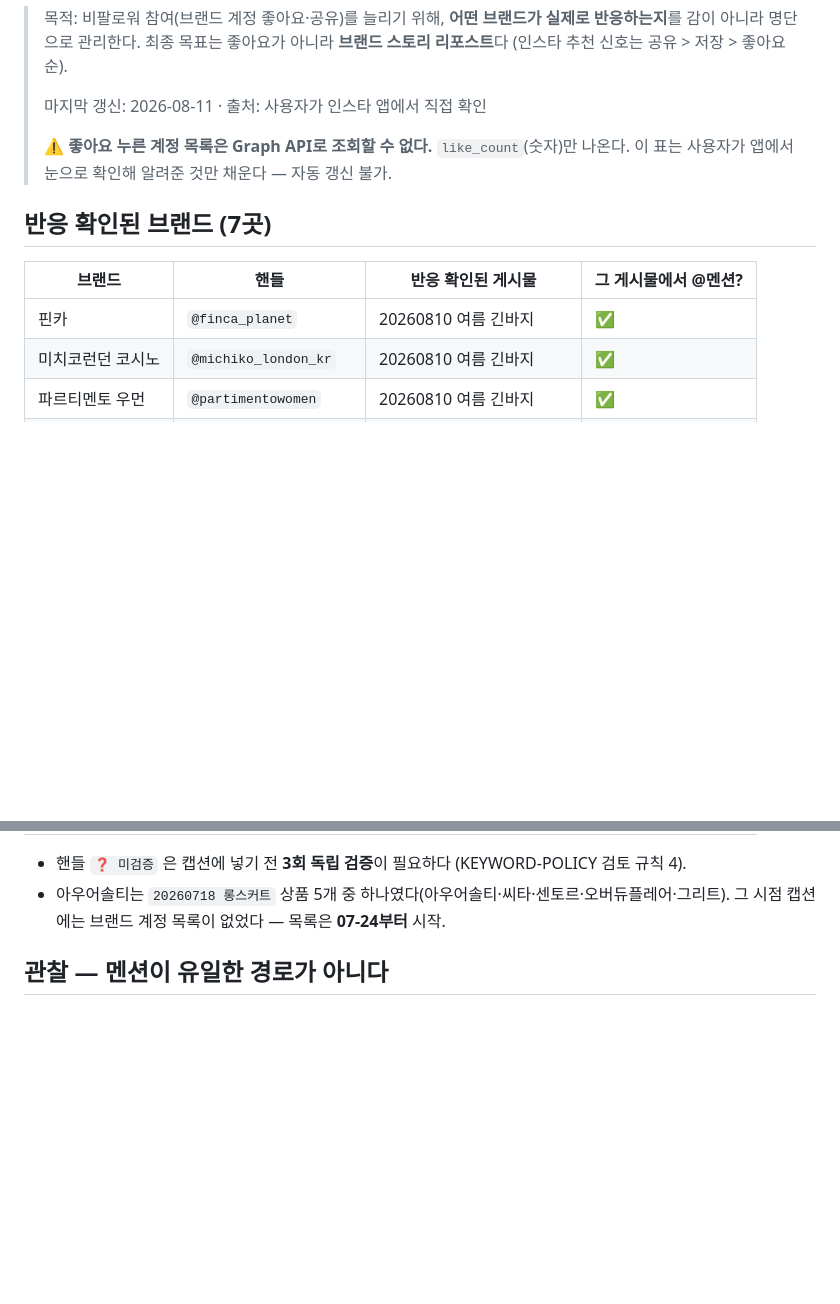
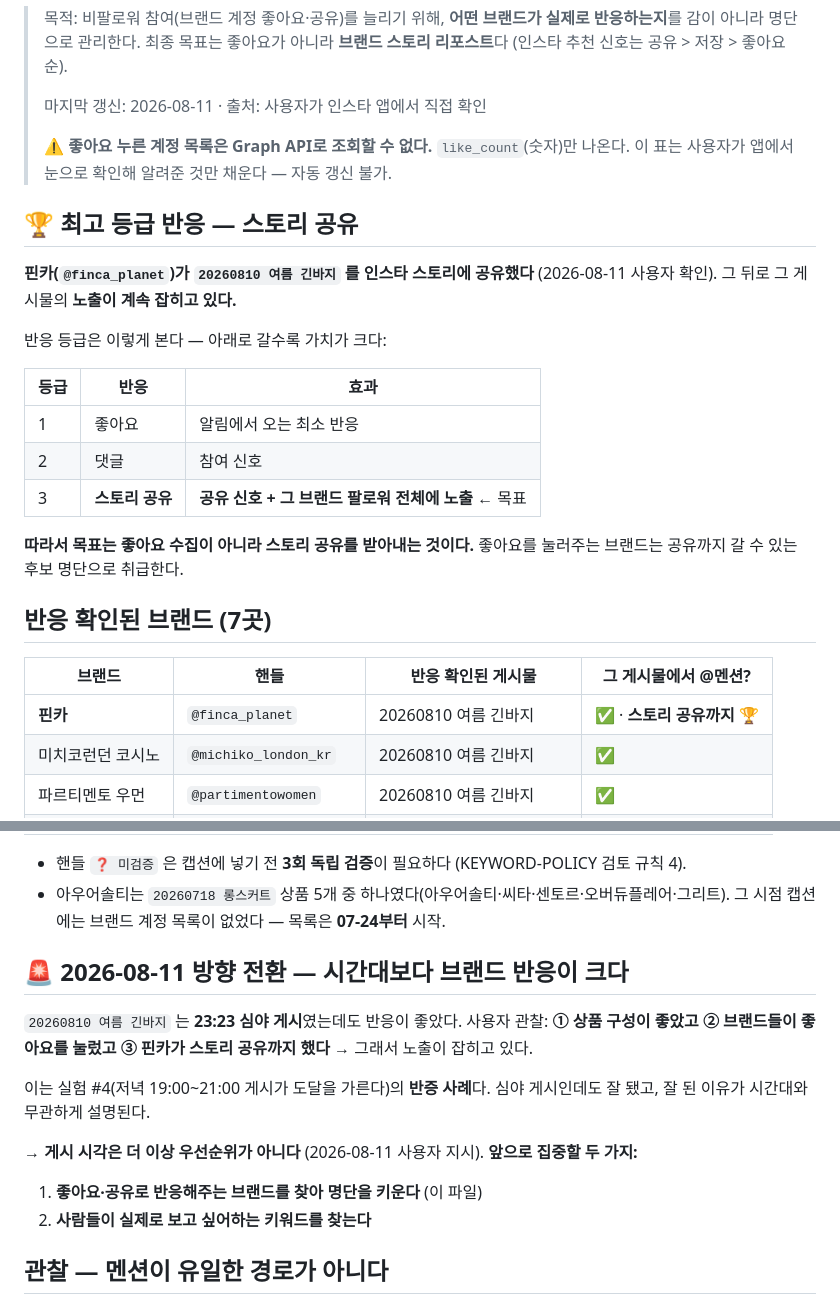
Before and after one commit to ingbingS2/card-ilovefashion, a Markdown page: BRAND-ROSTER.md, 2 parts joined by grey strips. Rendered like a GitHub page; blank space fills up the shorter version.

```diff
--- a/BRAND-ROSTER.md
+++ b/BRAND-ROSTER.md
@@ -9,11 +9,27 @@
 > ⚠️ **좋아요 누른 계정 목록은 Graph API로 조회할 수 없다.** `like_count`(숫자)만 나온다.
 > 이 표는 사용자가 앱에서 눈으로 확인해 알려준 것만 채운다 — 자동 갱신 불가.
 
+## 🏆 최고 등급 반응 — 스토리 공유
+
+**핀카(`@finca_planet`)가 `20260810 여름 긴바지` 를 인스타 스토리에 공유했다** (2026-08-11 사용자 확인).
+그 뒤로 그 게시물의 **노출이 계속 잡히고 있다.**
+
+반응 등급은 이렇게 본다 — 아래로 갈수록 가치가 크다:
+
+| 등급 | 반응 | 효과 |
+|---|---|---|
+| 1 | 좋아요 | 알림에서 오는 최소 반응 |
+| 2 | 댓글 | 참여 신호 |
+| 3 | **스토리 공유** | **공유 신호 + 그 브랜드 팔로워 전체에 노출** ← 목표 |
+
+**따라서 목표는 좋아요 수집이 아니라 스토리 공유를 받아내는 것이다.**
+좋아요를 눌러주는 브랜드는 공유까지 갈 수 있는 후보 명단으로 취급한다.
+
 ## 반응 확인된 브랜드 (7곳)
 
 | 브랜드 | 핸들 | 반응 확인된 게시물 | 그 게시물에서 @멘션? |
 |---|---|---|---|
-| 핀카 | `@finca_planet` | 20260810 여름 긴바지 | ✅ |
+| **핀카** | `@finca_planet` | 20260810 여름 긴바지 | ✅ · **스토리 공유까지** 🏆 |
 | 미치코런던 코시노 | `@michiko_london_kr` | 20260810 여름 긴바지 | ✅ |
 | 파르티멘토 우먼 | `@partimentowomen` | 20260810 여름 긴바지 | ✅ |
 | 컴포트랩 | `@comfortlab.official` | 20260805 한여름 냉감 이너 | ✅ |
@@ -24,6 +40,20 @@
 - 핸들 `❓ 미검증` 은 캡션에 넣기 전 **3회 독립 검증**이 필요하다 (KEYWORD-POLICY 검토 규칙 4).
 - 아우어솔티는 `20260718 롱스커트` 상품 5개 중 하나였다(아우어솔티·씨타·센토르·오버듀플레어·그리트).
   그 시점 캡션에는 브랜드 계정 목록이 없었다 — 목록은 **07-24부터** 시작.
+
+## 🚨 2026-08-11 방향 전환 — 시간대보다 브랜드 반응이 크다
+
+`20260810 여름 긴바지` 는 **23:23 심야 게시**였는데도 반응이 좋았다. 사용자 관찰:
+**① 상품 구성이 좋았고 ② 브랜드들이 좋아요를 눌렀고 ③ 핀카가 스토리 공유까지 했다**
+→ 그래서 노출이 잡히고 있다.
+
+이는 실험 #4(저녁 19:00~21:00 게시가 도달을 가른다)의 **반증 사례**다.
+심야 게시인데도 잘 됐고, 잘 된 이유가 시간대와 무관하게 설명된다.
+
+**→ 게시 시각은 더 이상 우선순위가 아니다** (2026-08-11 사용자 지시).
+**앞으로 집중할 두 가지:**
+1. **좋아요·공유로 반응해주는 브랜드를 찾아 명단을 키운다** (이 파일)
+2. **사람들이 실제로 보고 싶어하는 키워드를 찾는다**
 
 ## 관찰 — 멘션이 유일한 경로가 아니다
 
```
Also changed, not shown: KEYWORD-POLICY.md (+45 -1 lines).
